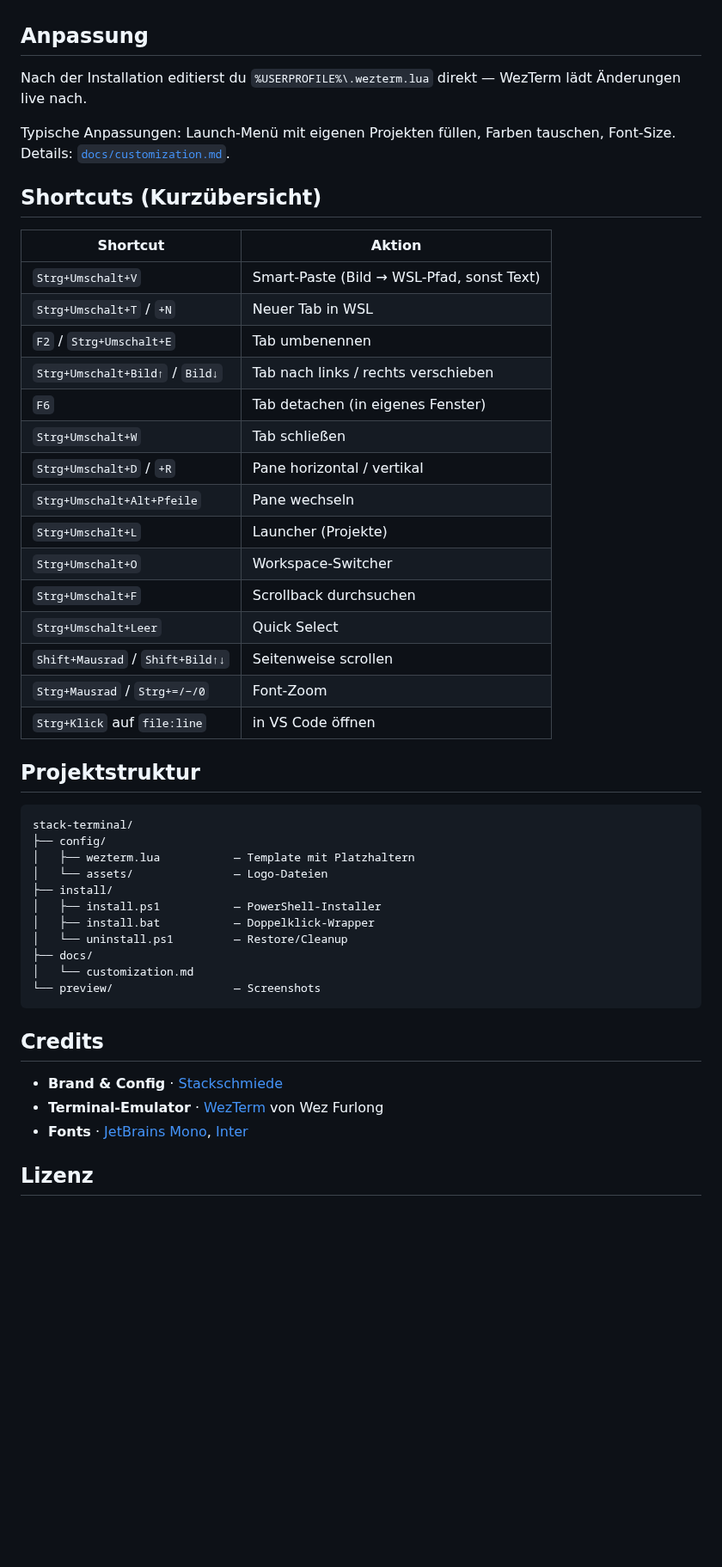
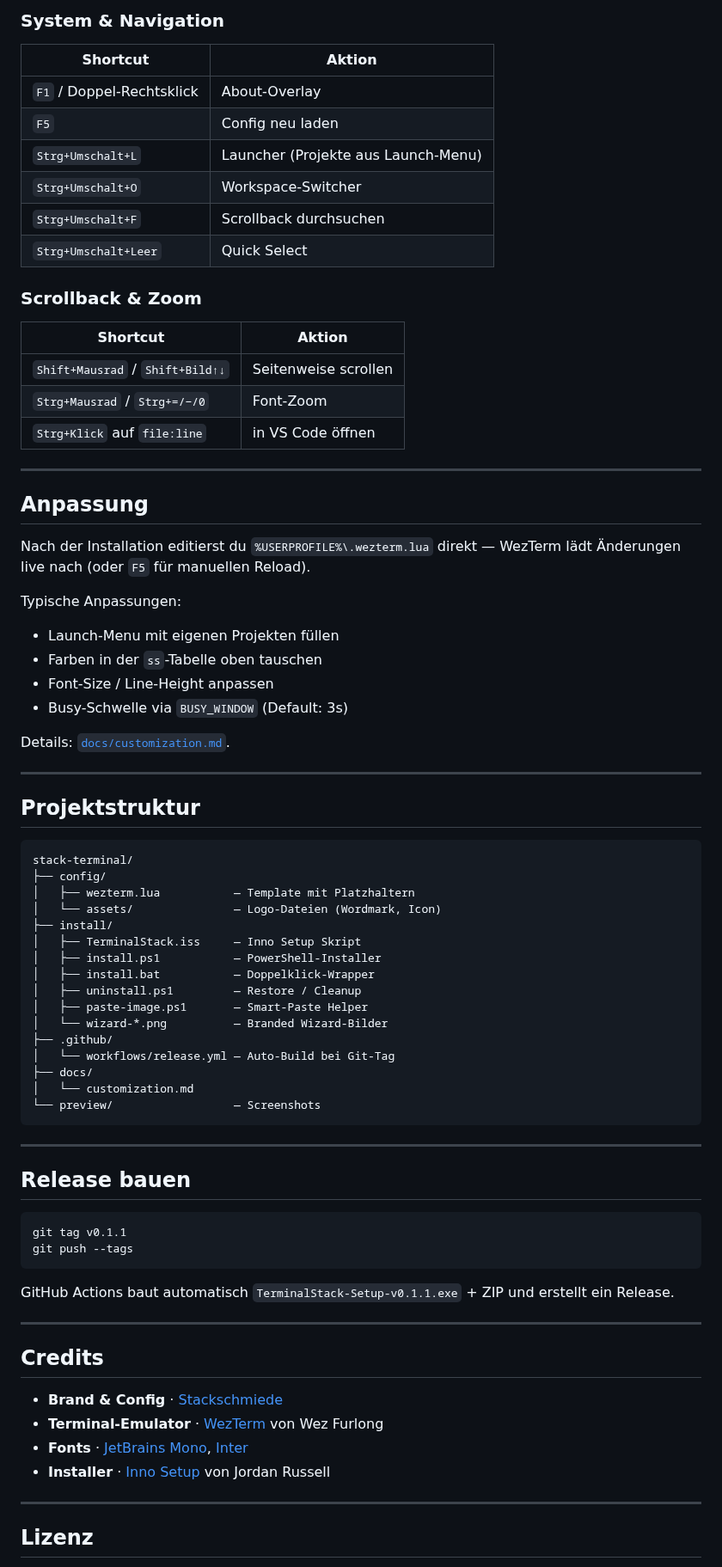
Before and after one commit to stackschmiede/stack-terminal, a Markdown page: README.md, the part around one of its changes. Shown at 86% size. Rendered like a GitHub page; blank space fills up the shorter version.

````diff
--- a/README.md
+++ b/README.md
@@ -68,29 +118,35 @@ Doppelklick auf `install\uninstall.ps1` (oder über Rechtsklick → „Mit Power
+### System & Navigation
+| Shortcut | Aktion |
+|---|---|
+| `F1` / Doppel-Rechtsklick | About-Overlay |
+| `F5` | Config neu laden |
+| `Strg+Umschalt+L` | Launcher (Projekte aus Launch-Menu) |
+| `Strg+Umschalt+O` | Workspace-Switcher |
+| `Strg+Umschalt+F` | Scrollback durchsuchen |
+| `Strg+Umschalt+Leer` | Quick Select |
+
+### Scrollback & Zoom
+| Shortcut | Aktion |
+|---|---|
+| `Shift+Mausrad` / `Shift+Bild↑↓` | Seitenweise scrollen |
+| `Strg+Mausrad` / `Strg+=/−/0` | Font-Zoom |
+| `Strg+Klick` auf `file:line` | in VS Code öffnen |
+
+---
 
 ## Anpassung
 
-Nach der Installation editierst du `%USERPROFILE%\.wezterm.lua` direkt — WezTerm lädt Änderungen live nach.
+Nach der Installation editierst du `%USERPROFILE%\.wezterm.lua` direkt — WezTerm lädt Änderungen live nach (oder `F5` für manuellen Reload).
 
-Typische Anpassungen: Launch-Menü mit eigenen Projekten füllen, Farben tauschen, Font-Size. Details: [`docs/customization.md`](docs/customization.md).
+Typische Anpassungen:
+- Launch-Menu mit eigenen Projekten füllen
+- Farben in der `ss`-Tabelle oben tauschen
+- Font-Size / Line-Height anpassen
+- Busy-Schwelle via `BUSY_WINDOW` (Default: 3s)
 
-## Shortcuts (Kurzübersicht)
+Details: [`docs/customization.md`](docs/customization.md).
 
-| Shortcut | Aktion |
-|---|---|
-| `Strg+Umschalt+V` | Smart-Paste (Bild → WSL-Pfad, sonst Text) |
-| `Strg+Umschalt+T` / `+N` | Neuer Tab in WSL |
-| `F2` / `Strg+Umschalt+E` | Tab umbenennen |
-| `Strg+Umschalt+Bild↑` / `Bild↓` | Tab nach links / rechts verschieben |
-| `F6` | Tab detachen (in eigenes Fenster) |
-| `Strg+Umschalt+W` | Tab schließen |
-| `Strg+Umschalt+D` / `+R` | Pane horizontal / vertikal |
-| `Strg+Umschalt+Alt+Pfeile` | Pane wechseln |
-| `Strg+Umschalt+L` | Launcher (Projekte) |
-| `Strg+Umschalt+O` | Workspace-Switcher |
-| `Strg+Umschalt+F` | Scrollback durchsuchen |
-| `Strg+Umschalt+Leer` | Quick Select |
-| `Shift+Mausrad` / `Shift+Bild↑↓` | Seitenweise scrollen |
-| `Strg+Mausrad` / `Strg+=/−/0` | Font-Zoom |
-| `Strg+Klick` auf `file:line` | in VS Code öffnen |
+---
 
 ## Projektstruktur
 
@@ -98,21 +154,42 @@ Typische Anpassungen: Launch-Menü mit eigenen Projekten füllen, Farben tausche
 stack-terminal/
 ├── config/
 │   ├── wezterm.lua           — Template mit Platzhaltern
-│   └── assets/               — Logo-Dateien
+│   └── assets/               — Logo-Dateien (Wordmark, Icon)
 ├── install/
+│   ├── TerminalStack.iss     — Inno Setup Skript
 │   ├── install.ps1           — PowerShell-Installer
 │   ├── install.bat           — Doppelklick-Wrapper
-│   └── uninstall.ps1         — Restore/Cleanup
+│   ├── uninstall.ps1         — Restore / Cleanup
+│   ├── paste-image.ps1       — Smart-Paste Helper
+│   └── wizard-*.png          — Branded Wizard-Bilder
+├── .github/
+│   └── workflows/release.yml — Auto-Build bei Git-Tag
 ├── docs/
 │   └── customization.md
 └── preview/                  — Screenshots
 ```
+
+---
+
+## Release bauen
+
+```bash
+git tag v0.1.1
+git push --tags
+```
+
+GitHub Actions baut automatisch `TerminalStack-Setup-v0.1.1.exe` + ZIP und erstellt ein Release.
+
+---
 
 ## Credits
 
 - **Brand & Config** · [Stackschmiede](https://stackschmiede.de)
 - **Terminal-Emulator** · [WezTerm](https://wezfurlong.org/wezterm/) von Wez Furlong
 - **Fonts** · [JetBrains Mono](https://www.jetbrains.com/mono/), [Inter](https://rsms.me/inter/)
+- **Installer** · [Inno Setup](https://jrsoftware.org/isinfo.php) von Jordan Russell
+
+---
 
 ## Lizenz
 
````
Also changed, not shown: other parts of README.md (+89 -39 lines), preview/preview.png (added), 1 other file.
